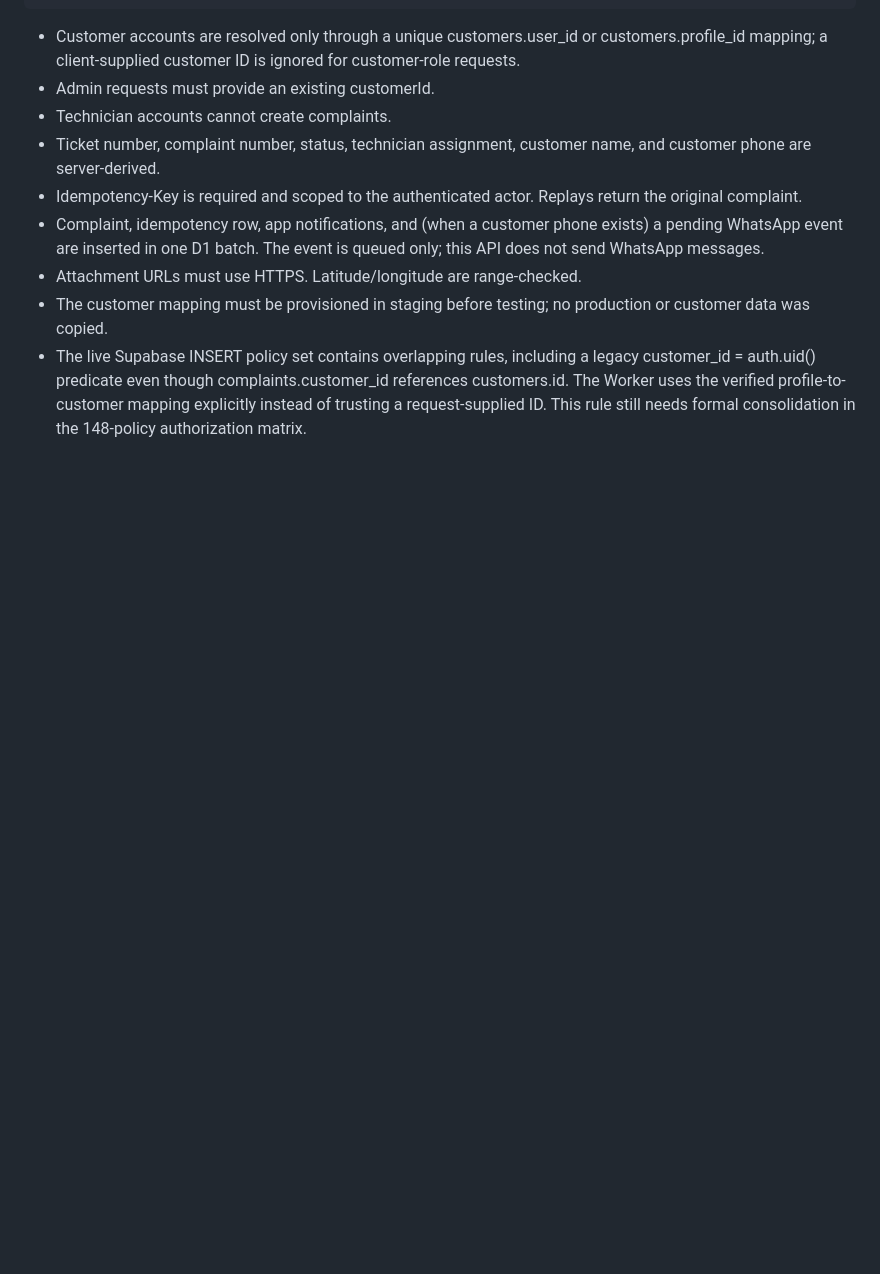
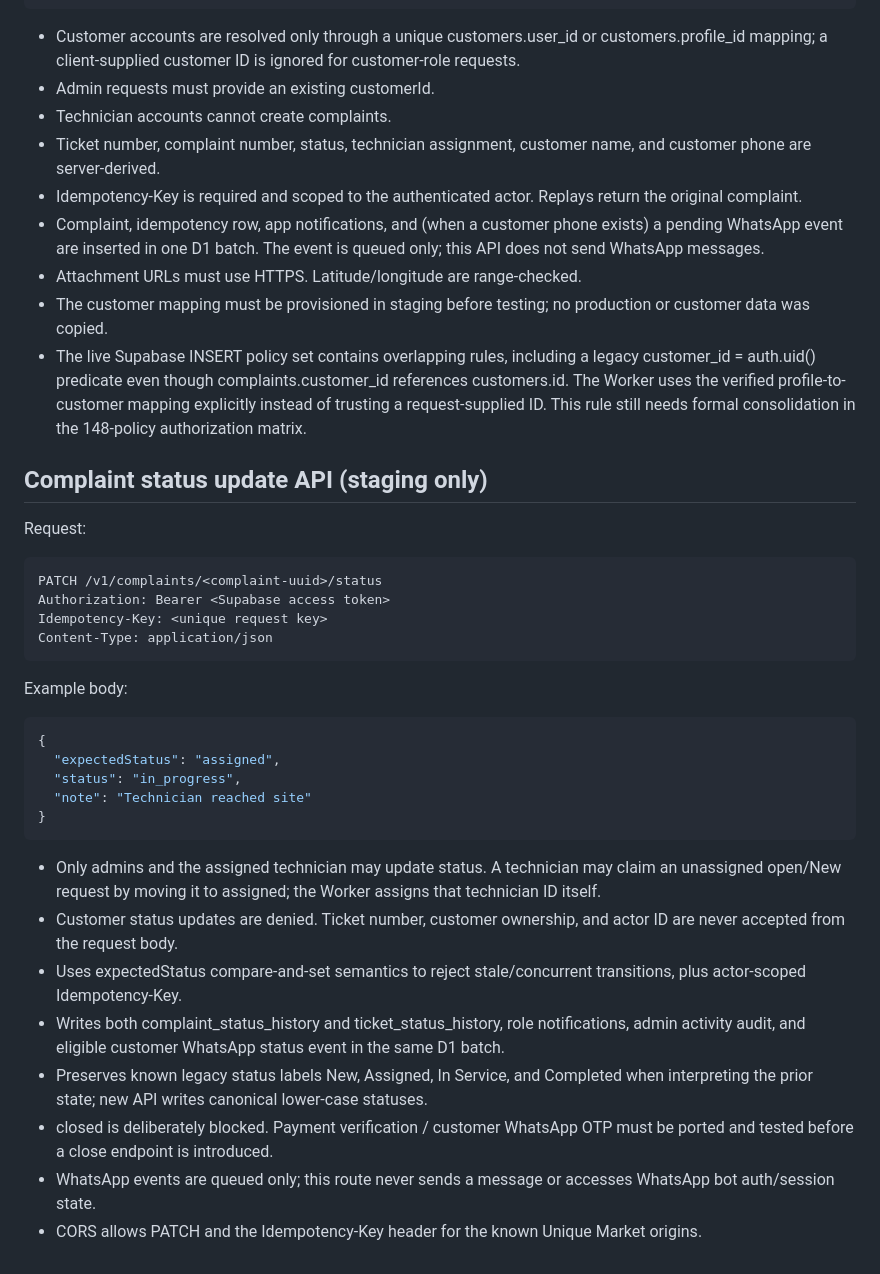
Before and after one commit to soham855/unique-market-service, a Markdown page: cloudflare-worker/README.md, the part around the change. Drawn GitHub-style; blank space fills up the shorter version.

Commit message:
Document staging complaint status update API

````diff
--- a/cloudflare-worker/README.md
+++ b/cloudflare-worker/README.md
@@ -78,3 +78,30 @@ Example body:
 - Attachment URLs must use HTTPS. Latitude/longitude are range-checked.
 - The customer mapping must be provisioned in staging before testing; no production or customer data was copied.
 - The live Supabase INSERT policy set contains overlapping rules, including a legacy customer_id = auth.uid() predicate even though complaints.customer_id references customers.id. The Worker uses the verified profile-to-customer mapping explicitly instead of trusting a request-supplied ID. This rule still needs formal consolidation in the 148-policy authorization matrix.
+## Complaint status update API (staging only)
+
+Request:
+```http
+PATCH /v1/complaints/<complaint-uuid>/status
+Authorization: Bearer <Supabase access token>
+Idempotency-Key: <unique request key>
+Content-Type: application/json
+```
+
+Example body:
+```json
+{
+  "expectedStatus": "assigned",
+  "status": "in_progress",
+  "note": "Technician reached site"
+}
+```
+
+- Only admins and the assigned technician may update status. A technician may claim an unassigned open/New request by moving it to assigned; the Worker assigns that technician ID itself.
+- Customer status updates are denied. Ticket number, customer ownership, and actor ID are never accepted from the request body.
+- Uses expectedStatus compare-and-set semantics to reject stale/concurrent transitions, plus actor-scoped Idempotency-Key.
+- Writes both complaint_status_history and ticket_status_history, role notifications, admin activity audit, and eligible customer WhatsApp status event in the same D1 batch.
+- Preserves known legacy status labels New, Assigned, In Service, and Completed when interpreting the prior state; new API writes canonical lower-case statuses.
+- closed is deliberately blocked. Payment verification / customer WhatsApp OTP must be ported and tested before a close endpoint is introduced.
+- WhatsApp events are queued only; this route never sends a message or accesses WhatsApp bot auth/session state.
+- CORS allows PATCH and the Idempotency-Key header for the known Unique Market origins.
````
